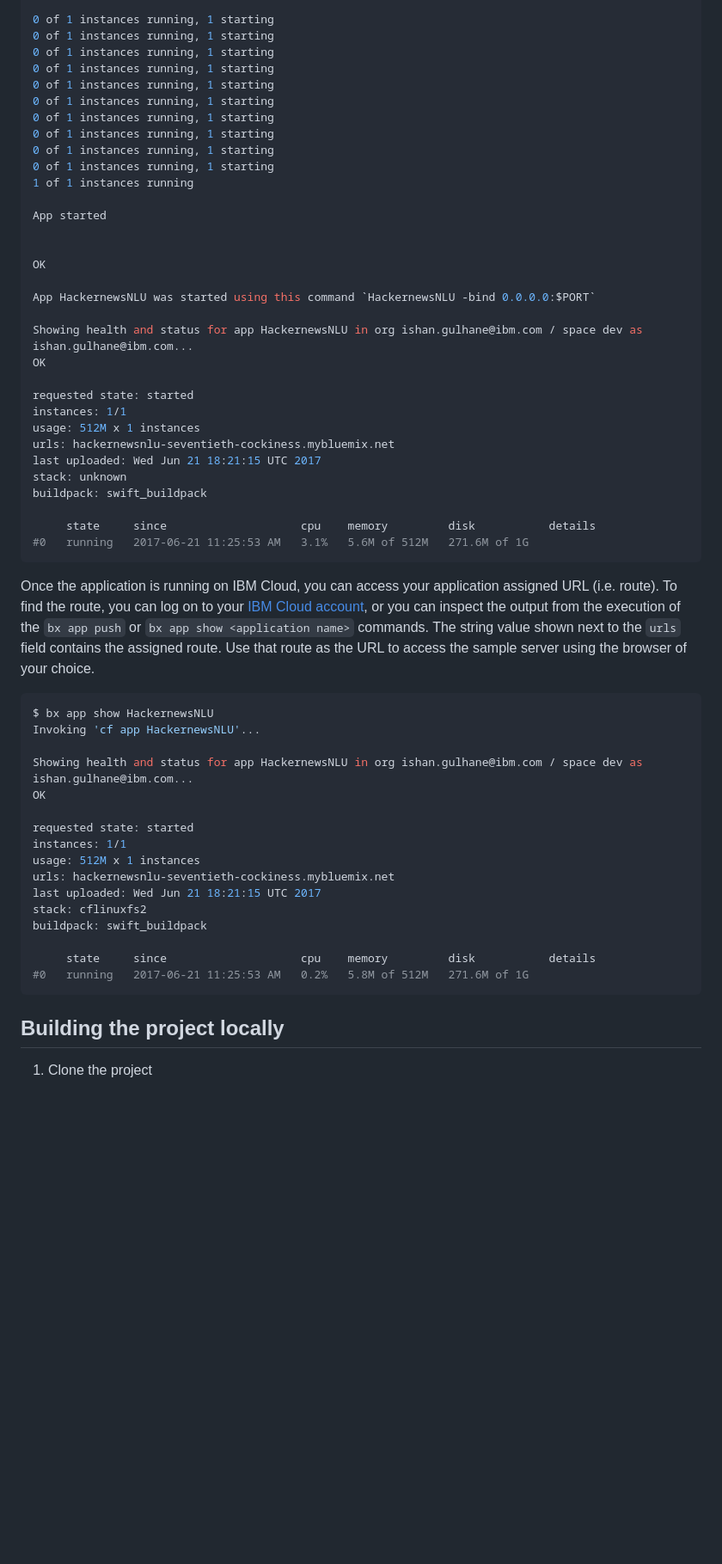
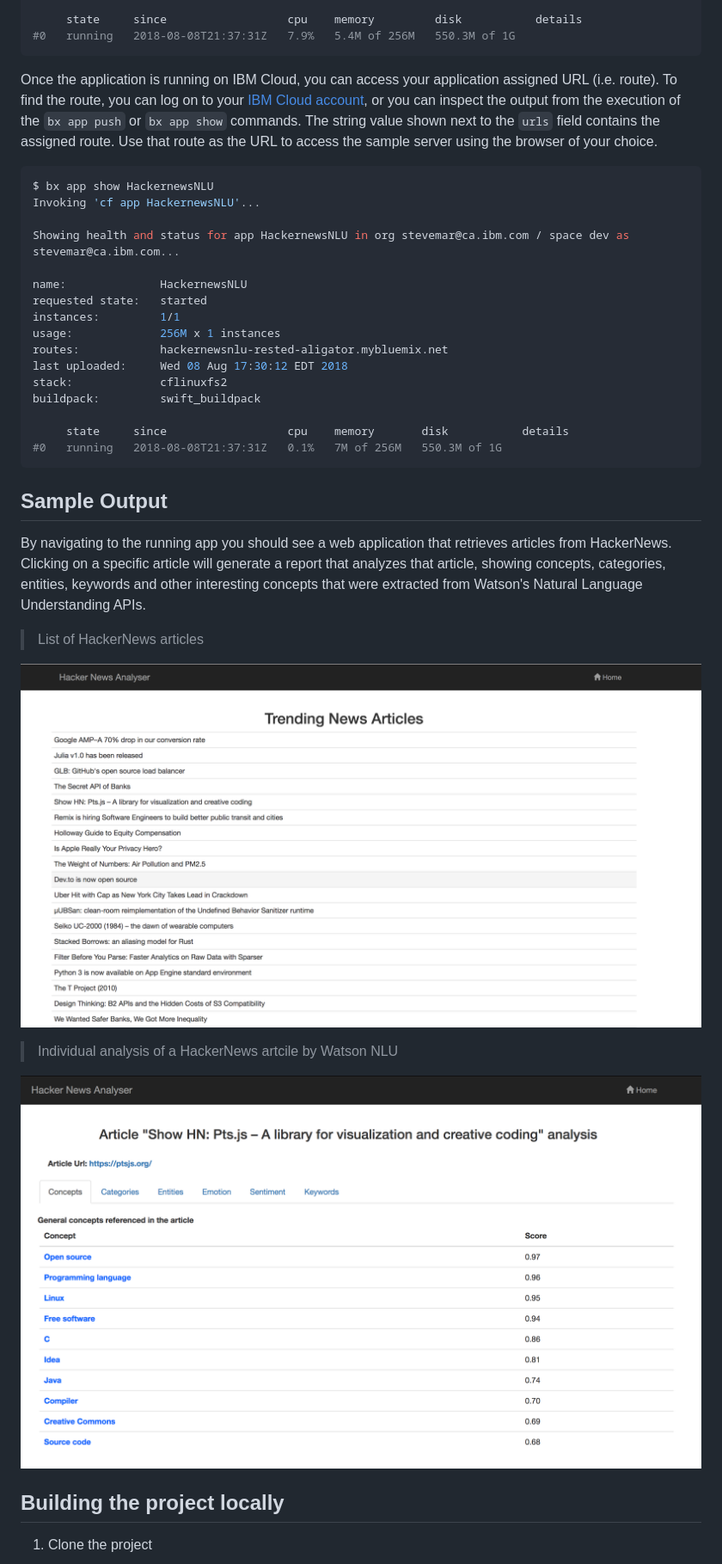
Before and after one commit to IBM/Hackernews-NLU, a Markdown page: README.md, the part around the change printed below. Shown: that part at 86% size. GitHub-like rendering; pictures changed too: images/hn-articles.png (added), images/nlu-info.png (added); blank space fills up the shorter version.

Commit message:
get bx app push working

````diff
--- a/README.md
+++ b/README.md
@@ -205,58 +236,40 @@ Successfully destroyed container
 
-0 of 1 instances running, 1 starting
-0 of 1 instances running, 1 starting
-0 of 1 instances running, 1 starting
-0 of 1 instances running, 1 starting
-0 of 1 instances running, 1 starting
-0 of 1 instances running, 1 starting
-0 of 1 instances running, 1 starting
-0 of 1 instances running, 1 starting
-0 of 1 instances running, 1 starting
-0 of 1 instances running, 1 starting
-1 of 1 instances running
-
-App started
-
-
-OK
-
-App HackernewsNLU was started using this command `HackernewsNLU -bind 0.0.0.0:$PORT`
-
-Showing health and status for app HackernewsNLU in org ishan.gulhane@ibm.com / space dev as ishan.gulhane@ibm.com...
-OK
-
-requested state: started
-instances: 1/1
-usage: 512M x 1 instances
-urls: hackernewsnlu-seventieth-cockiness.mybluemix.net
-last uploaded: Wed Jun 21 18:21:15 UTC 2017
-stack: unknown
-buildpack: swift_buildpack
-
-     state     since                    cpu    memory         disk           details
-#0   running   2017-06-21 11:25:53 AM   3.1%   5.6M of 512M   271.6M of 1G
+     state     since                  cpu    memory         disk           details
+#0   running   2018-08-08T21:37:31Z   7.9%   5.4M of 256M   550.3M of 1G
 ```
 
-Once the application is running on IBM Cloud, you can access your application assigned URL (i.e. route). To find the route, you can log on to your [IBM Cloud account](https://console.ng.bluemix.net), or you can inspect the output from the execution of the `bx app push` or `bx app show <application name>` commands. The string value shown next to the `urls` field contains the assigned route.  Use that route as the URL to access the sample server using the browser of your choice.
+Once the application is running on IBM Cloud, you can access your application assigned URL (i.e. route). To find the route, you can log on to your [IBM Cloud account](https://console.ng.bluemix.net), or you can inspect the output from the execution of the `bx app push` or `bx app show` commands. The string value shown next to the `urls` field contains the assigned route.  Use that route as the URL to access the sample server using the browser of your choice.
 
 ```bash
 $ bx app show HackernewsNLU
 Invoking 'cf app HackernewsNLU'...
 
-Showing health and status for app HackernewsNLU in org ishan.gulhane@ibm.com / space dev as ishan.gulhane@ibm.com...
-OK
+Showing health and status for app HackernewsNLU in org stevemar@ca.ibm.com / space dev as stevemar@ca.ibm.com...
 
-requested state: started
-instances: 1/1
-usage: 512M x 1 instances
-urls: hackernewsnlu-seventieth-cockiness.mybluemix.net
-last uploaded: Wed Jun 21 18:21:15 UTC 2017
-stack: cflinuxfs2
-buildpack: swift_buildpack
+name:              HackernewsNLU
+requested state:   started
+instances:         1/1
+usage:             256M x 1 instances
+routes:            hackernewsnlu-rested-aligator.mybluemix.net
+last uploaded:     Wed 08 Aug 17:30:12 EDT 2018
+stack:             cflinuxfs2
+buildpack:         swift_buildpack
 
-     state     since                    cpu    memory         disk           details
-#0   running   2017-06-21 11:25:53 AM   0.2%   5.8M of 512M   271.6M of 1G
+     state     since                  cpu    memory       disk           details
+#0   running   2018-08-08T21:37:31Z   0.1%   7M of 256M   550.3M of 1G
 ```
+
+## Sample Output
+
+By navigating to the running app you should see a web application that retrieves articles from HackerNews. Clicking on a specific article will generate a report that analyzes that article, showing concepts, categories, entities, keywords and other interesting concepts that were extracted from Watson's Natural Language Understanding APIs.
+
+> List of HackerNews articles
+
+![](images/hn-articles.png)
+
+> Individual analysis of a HackerNews artcile by Watson NLU
+
+![](images/nlu-info.png)
 
 ## Building the project locally
 
````
Also changed, not shown: other parts of README.md (+170 -139 lines), 13 other files.
